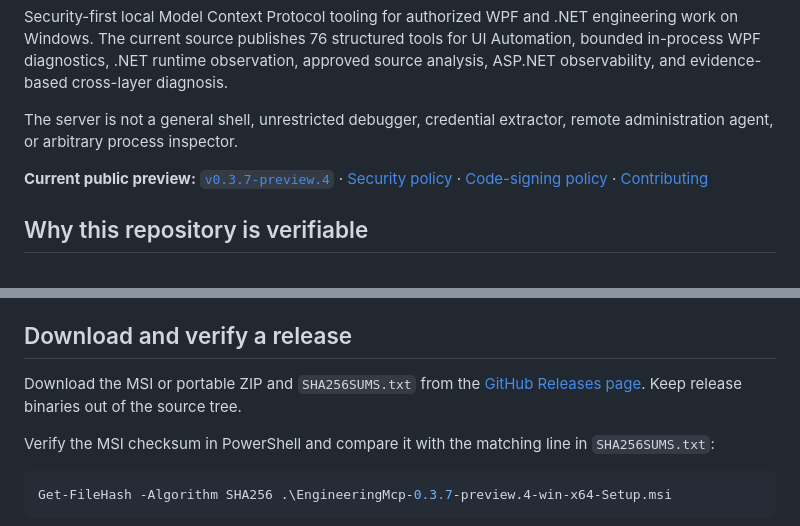
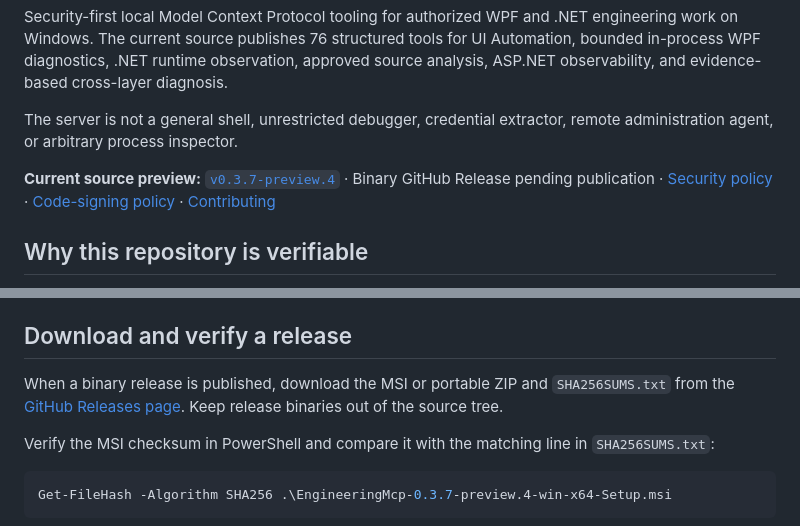
Before and after one commit to mangyan1/DotNetEngineeringMcp, a Markdown page: README.md, 2 parts joined by grey strips. Rendered like a GitHub page.

Commit message:
docs: clarify preview release publication status

```diff
--- a/README.md
+++ b/README.md
@@ -6,7 +6,7 @@ Security-first local Model Context Protocol tooling for authorized WPF and .NET
 
 The server is not a general shell, unrestricted debugger, credential extractor, remote administration agent, or arbitrary process inspector.
 
-**Current public preview:** [`v0.3.7-preview.4`](https://github.com/mangyan1/DotNetEngineeringMcp/releases/tag/v0.3.7-preview.4) · [Security policy](docs/SECURITY.md) · [Code-signing policy](docs/CODE-SIGNING-POLICY.md) · [Contributing](CONTRIBUTING.md)
+**Current source preview:** [`v0.3.7-preview.4`](https://github.com/mangyan1/DotNetEngineeringMcp/tree/v0.3.7-preview.4) · Binary GitHub Release pending publication · [Security policy](docs/SECURITY.md) · [Code-signing policy](docs/CODE-SIGNING-POLICY.md) · [Contributing](CONTRIBUTING.md)
 
 ## Why this repository is verifiable
 
@@ -69,7 +69,7 @@ Optional: run `Install-ControlCenter-Shortcut.cmd` once to create a Desktop shor
 
 ## Download and verify a release
 
-Download the MSI or portable ZIP and `SHA256SUMS.txt` from the [GitHub Releases page](https://github.com/mangyan1/DotNetEngineeringMcp/releases). Keep release binaries out of the source tree.
+When a binary release is published, download the MSI or portable ZIP and `SHA256SUMS.txt` from the [GitHub Releases page](https://github.com/mangyan1/DotNetEngineeringMcp/releases). Keep release binaries out of the source tree.
 
 Verify the MSI checksum in PowerShell and compare it with the matching line in `SHA256SUMS.txt`:
 
```
